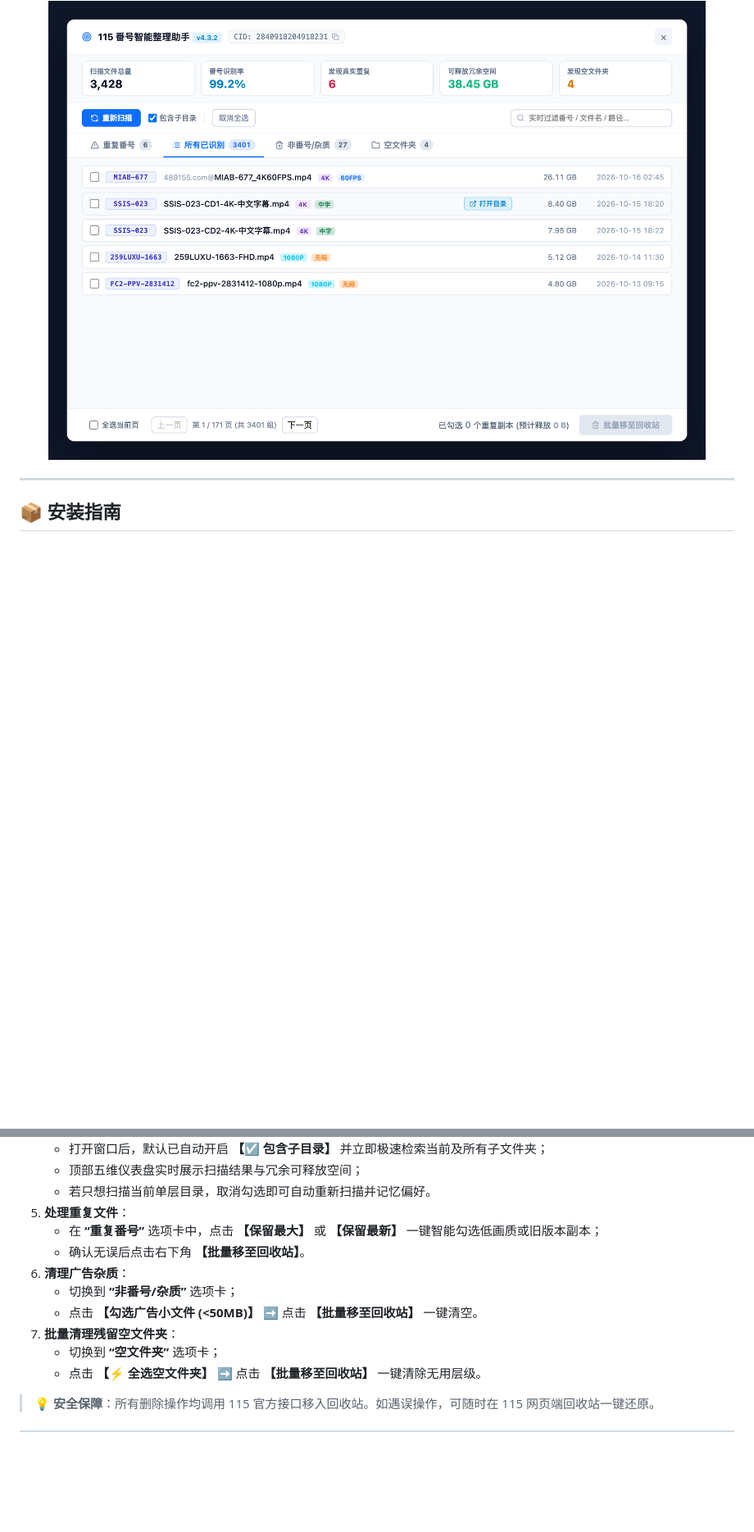
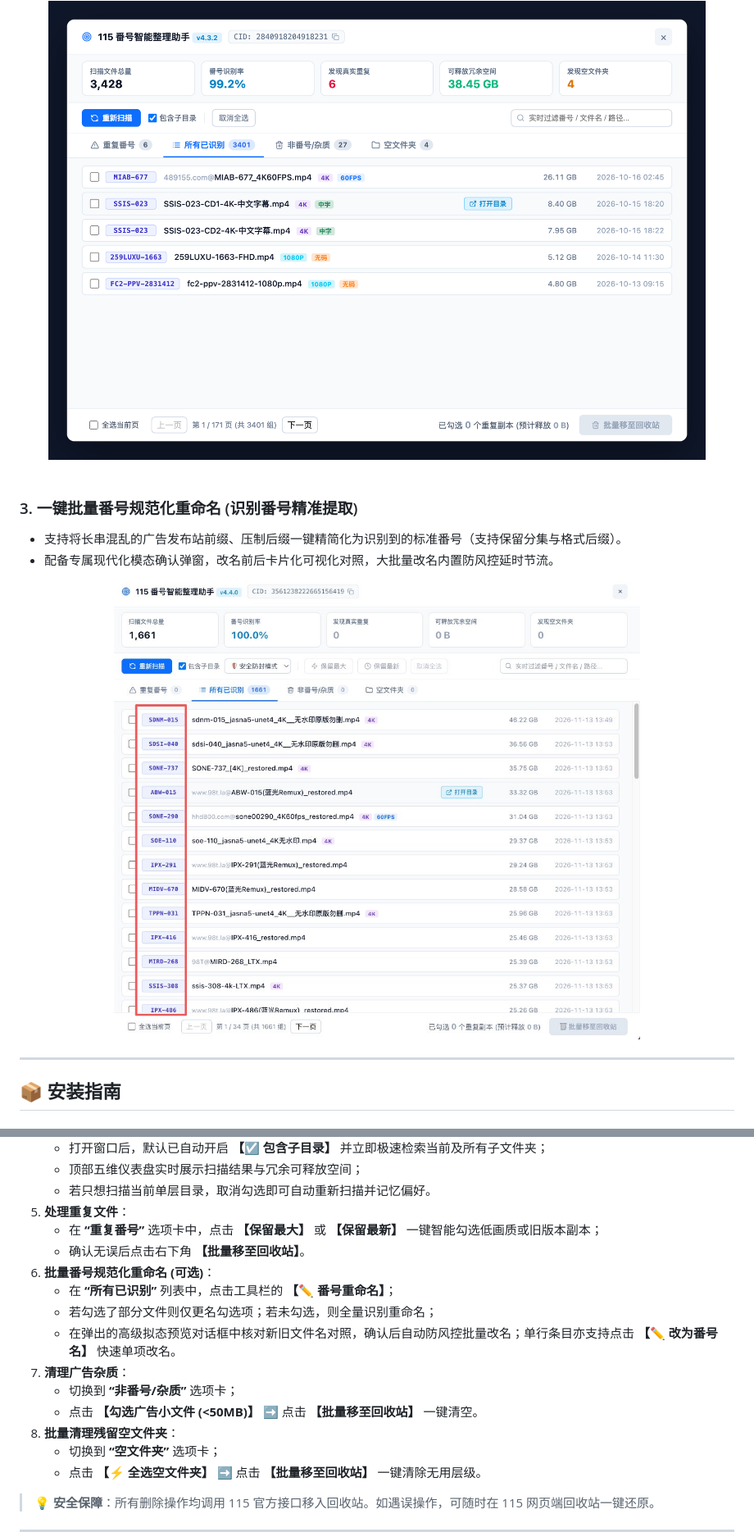
Before and after one commit to thevipsong/115-av-dedup-helper, a Markdown page: README.md, 2 parts joined by grey strips. Shown at 82% size. Drawn GitHub-style; pictures changed too: assets/preview-rename.jpg (added); blank space fills up the shorter version.

Commit message:
docs: update README with preview screenshot and batch rename usage

```diff
--- a/README.md
+++ b/README.md
@@ -100,6 +100,16 @@
   <img src="./assets/preview-compact.png" alt="超紧凑单行模式与严整对齐" width="880" />
 </div>
 
+<br/>
+
+### 3. 一键批量番号规范化重命名 (识别番号精准提取)
+- 支持将长串混乱的广告发布站前缀、压制后缀一键精简化为识别到的标准番号（支持保留分集与格式后缀）。
+- 配备专属现代化模态确认弹窗，改名前后卡片化可视化对照，大批量改名内置防风控延时节流。
+
+<div align="center">
+  <img src="./assets/preview-rename.jpg" alt="批量番号重命名与识别对比预览" width="880" />
+</div>
+
 ---
 
 ## 📦 安装指南
@@ -135,10 +145,14 @@
 5. **处理重复文件**：
    - 在 **“重复番号”** 选项卡中，点击 **【保留最大】** 或 **【保留最新】** 一键智能勾选低画质或旧版本副本；
    - 确认无误后点击右下角 **【批量移至回收站】**。
-6. **清理广告杂质**：
+6. **批量番号规范化重命名 (可选)**：
+   - 在 **“所有已识别”** 列表中，点击工具栏的 **【✏️ 番号重命名】**；
+   - 若勾选了部分文件则仅更名勾选项；若未勾选，则全量识别重命名；
+   - 在弹出的高级拟态预览对话框中核对新旧文件名对照，确认后自动防风控批量改名；单行条目亦支持点击 **【✏️ 改为番号名】** 快速单项改名。
+7. **清理广告杂质**：
    - 切换到 **“非番号/杂质”** 选项卡；
    - 点击 **【勾选广告小文件 (<50MB)】** ➡️ 点击 **【批量移至回收站】** 一键清空。
-7. **批量清理残留空文件夹**：
+8. **批量清理残留空文件夹**：
    - 切换到 **“空文件夹”** 选项卡；
    - 点击 **【⚡ 全选空文件夹】** ➡️ 点击 **【批量移至回收站】** 一键清除无用层级。
 
```
